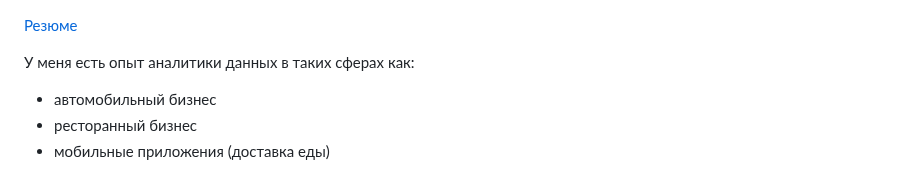
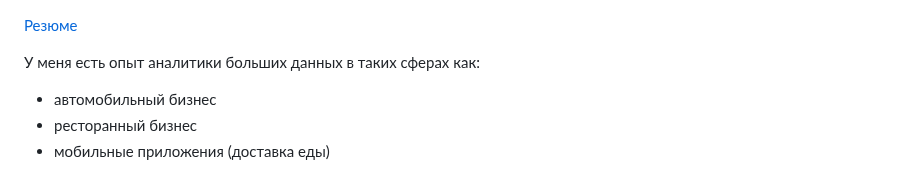
Before and after one commit to annapavlovads/DA_portfolio, a Markdown page: README.md, the part around the change. Rendered like a GitHub page.

```diff
--- a/README.md
+++ b/README.md
@@ -1,6 +1,6 @@
 [Резюме](https://github.com/annapavlovads/DA_portfolio/blob/main/cv/%D0%90%D0%BD%D0%B0%D0%BB%D0%B8%D1%82%D0%B8%D0%BA%20%D0%B4%D0%B0%D0%BD%D0%BD%D1%8B%D1%85%20-%20%D0%90%D0%BD%D0%BD%D0%B0%20%D0%9F%D0%B0%D0%B2%D0%BB%D0%BE%D0%B2%D0%B0.md)
 
-У меня есть опыт аналитики данных в таких сферах как:
+У меня есть опыт аналитики больших данных в таких сферах как:
 - автомобильный бизнес
 - ресторанный бизнес
 - мобильные приложения (доставка еды)
```
